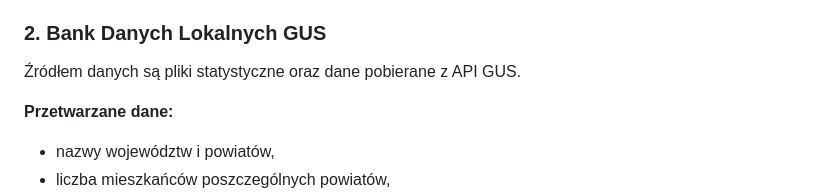
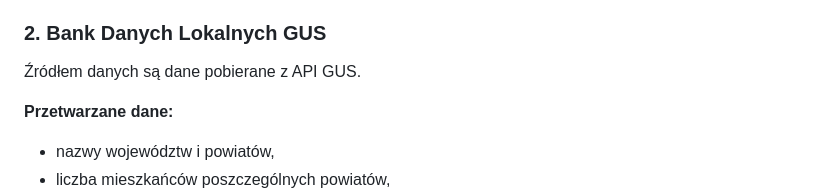
Before and after one commit to aprzezdziecka/Trendy-imion-w-Polsce, a Markdown page: README.md, the part around the change. Drawn GitHub-style.

Commit message:
Update data source description in README

```diff
--- a/README.md
+++ b/README.md
@@ -80,7 +80,7 @@ Dane są importowane do bazy PostgreSQL i wykorzystywane do tworzenia rankingów
 
 ### 2. Bank Danych Lokalnych GUS
 
-Źródłem danych są pliki statystyczne oraz dane pobierane z API GUS.
+Źródłem danych są dane pobierane z API GUS.
 
 **Przetwarzane dane:**
 
```
